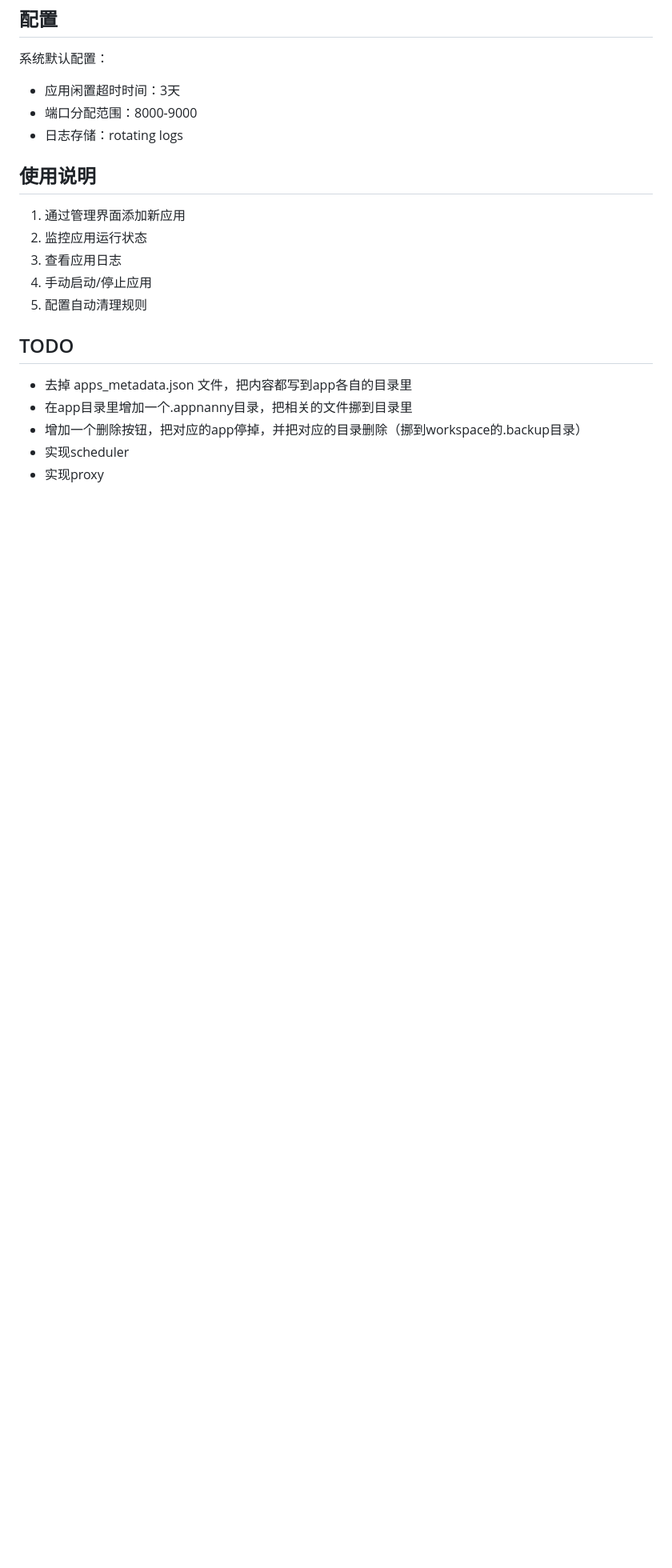
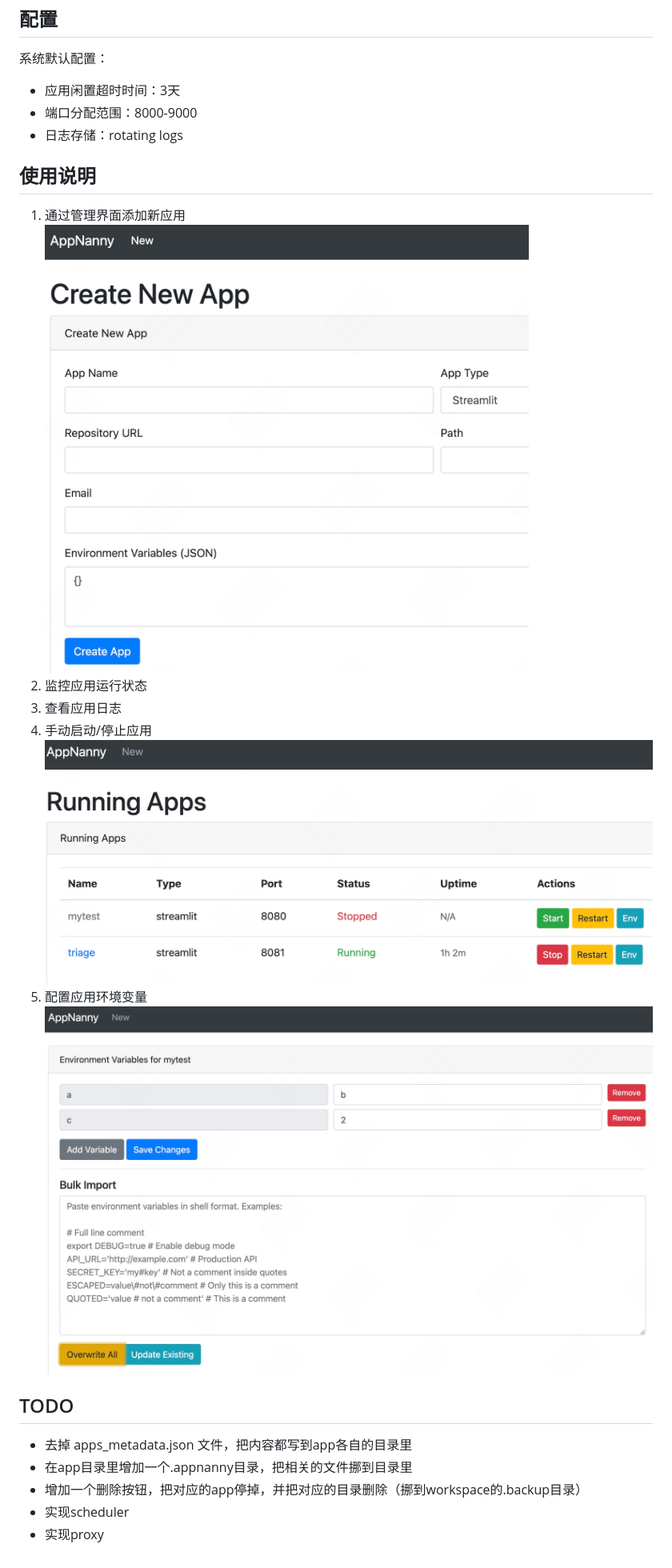
Before and after one commit to huanghao/appnanny, a Markdown page: README.md, the part around the change. Shown: that part at 80% size. Drawn GitHub-style; pictures changed too: imgs/applist.jpg (added), imgs/envedit.jpg (added), imgs/newapp.jpg (added); blank space fills up the shorter version.

```diff
--- a/README.md
+++ b/README.md
@@ -29,10 +29,13 @@ python scheduler.py
 
 ## 使用说明
 1. 通过管理界面添加新应用
+![newapp](imgs/newapp.jpg)
 2. 监控应用运行状态
 3. 查看应用日志
 4. 手动启动/停止应用
-5. 配置自动清理规则
+![listapp](imgs/applist.jpg)
+5. 配置应用环境变量
+![editenv](imgs/envedit.jpg)
 
 ## TODO
 - 去掉 apps_metadata.json 文件，把内容都写到app各自的目录里
```
Also changed, not shown: 2 other files.
